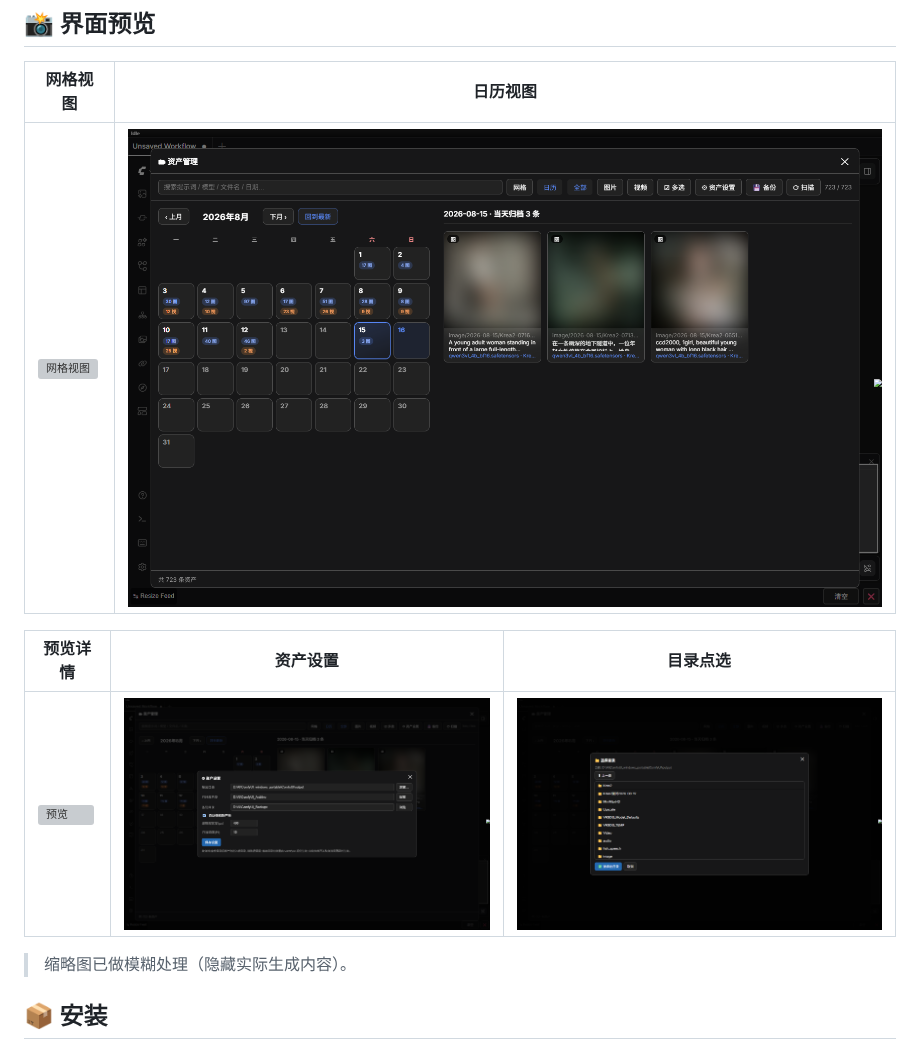
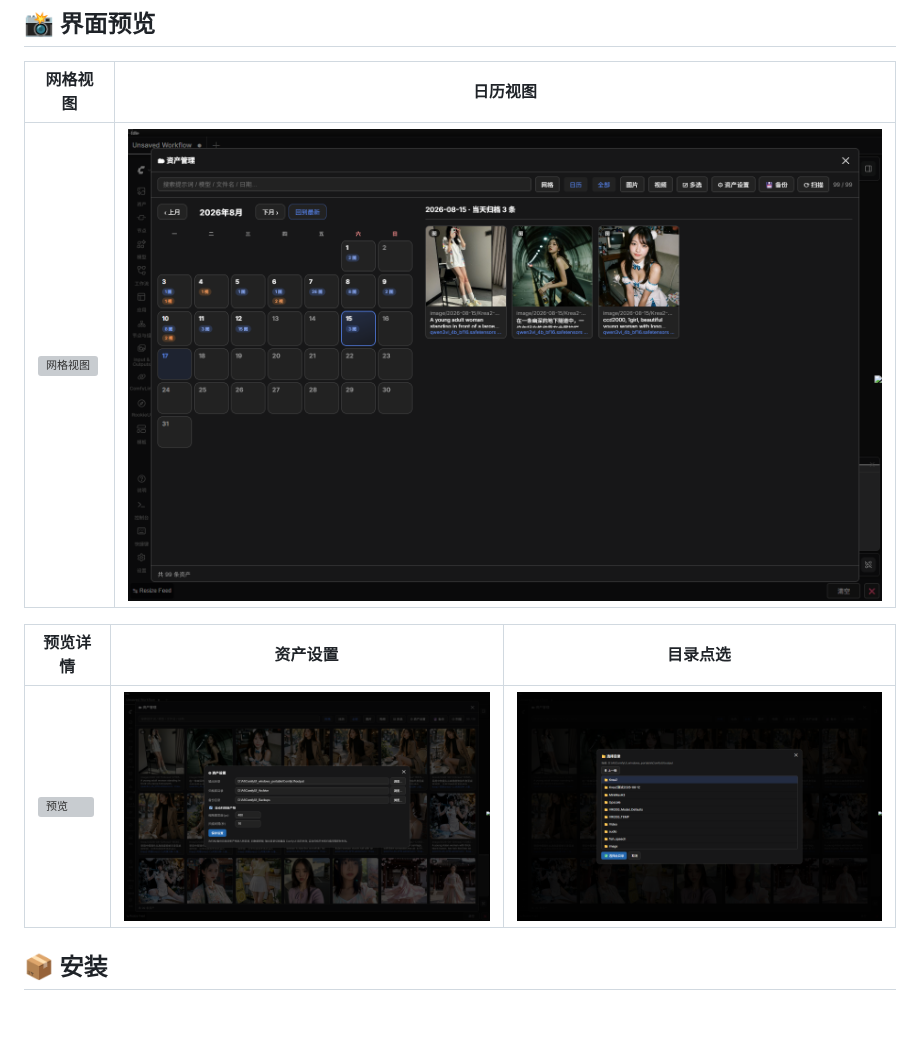
Before and after one commit to wumihaze/ComfyUI-AssetManager, a Markdown page: README.md, the part around the change. GitHub-like rendering; pictures changed too: assets/screenshots/02-calendar.png, assets/screenshots/04-settings.png, assets/screenshots/05-browse-dir.png; blank space fills up the shorter version; grey boxes are pictures that could not be loaded.

Commit message:
docs: regenerate screenshots (SFW) and update repo URLs to Wumihaze

```diff
--- a/README.md
+++ b/README.md
@@ -30,8 +30,6 @@
 | 预览详情 | 资产设置 | 目录点选 |
 |---|---|---|
 | ![预览](assets/screenshots/03-preview.png) | ![设置](assets/screenshots/04-settings.png) | ![目录](assets/screenshots/05-browse-dir.png) |
-
-> 缩略图已做模糊处理（隐藏实际生成内容）。
 
 ## 📦 安装
 
```
Also changed, not shown: 2 other files.
